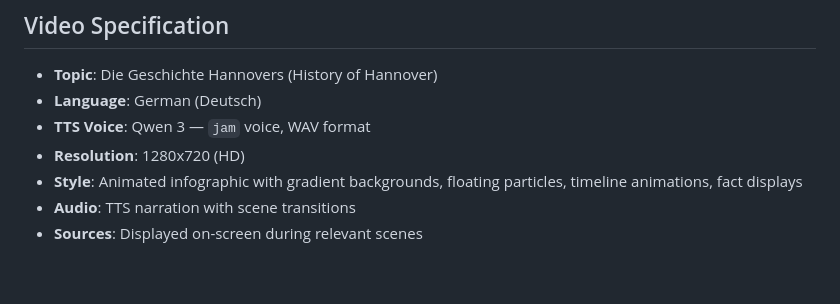
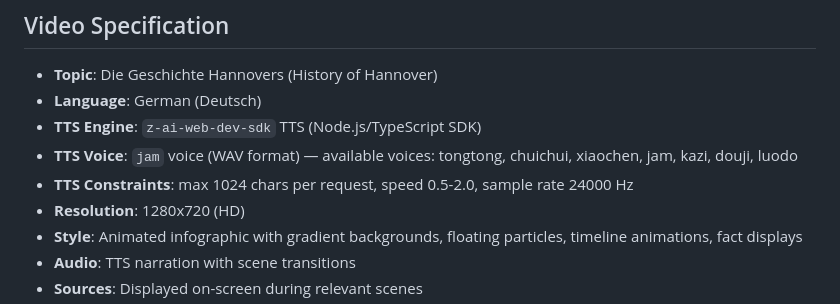
Before and after one commit to sudo-aza/swarmvid, a Markdown page: BLACKBOARD.md, the part around the change. Rendered like a GitHub page; blank space fills up the shorter version.

Commit message:
programmer: fix TTS spec on BLACKBOARD
Corrected 'Qwen 3' to 'z-ai-web-dev-sdk' TTS engine.
Added available voices list and API constraints (1024 char limit,
speed range, sample rate). No such model as 'Qwen 3' exists in
the SDK.

```diff
--- a/BLACKBOARD.md
+++ b/BLACKBOARD.md
@@ -18,7 +18,9 @@ Build an automated video production pipeline where multiple AI agents collaborat
 
 - **Topic**: Die Geschichte Hannovers (History of Hannover)
 - **Language**: German (Deutsch)
-- **TTS Voice**: Qwen 3 — `jam` voice, WAV format
+- **TTS Engine**: `z-ai-web-dev-sdk` TTS (Node.js/TypeScript SDK)
+- **TTS Voice**: `jam` voice (WAV format) — available voices: tongtong, chuichui, xiaochen, jam, kazi, douji, luodo
+- **TTS Constraints**: max 1024 chars per request, speed 0.5-2.0, sample rate 24000 Hz
 - **Resolution**: 1280x720 (HD)
 - **Style**: Animated infographic with gradient backgrounds, floating particles, timeline animations, fact displays
 - **Audio**: TTS narration with scene transitions
```
